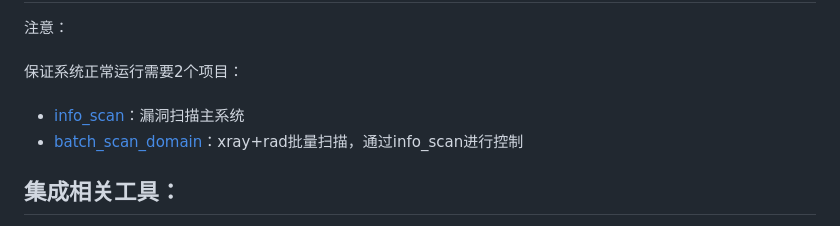
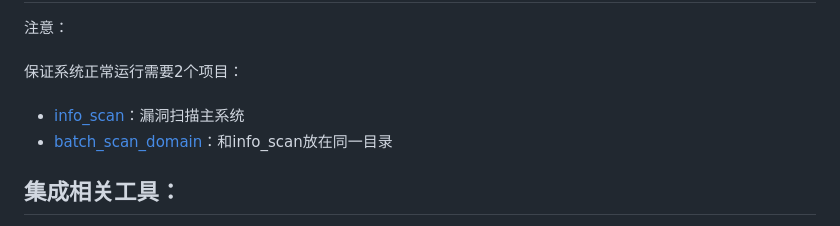
Before and after one commit to huan-cdm/info_scan, a Markdown page: readme.md, the part around the change. Drawn GitHub-style.

Commit message:
系统优化

```diff
--- a/readme.md
+++ b/readme.md
@@ -51,7 +51,7 @@ mysql账号密码：admin/123456<br>
 保证系统正常运行需要2个项目：<br><br>
 
 - [info_scan](https://github.com/huan-cdm/info_scan)：漏洞扫描主系统<br>
-- [batch_scan_domain](https://github.com/huan-cdm/batch_scan_domain)：xray+rad批量扫描，通过info_scan进行控制<br>
+- [batch_scan_domain](https://github.com/huan-cdm/batch_scan_domain)：和info_scan放在同一目录<br>
 
 
 <h2>集成相关工具：</h2>
```
